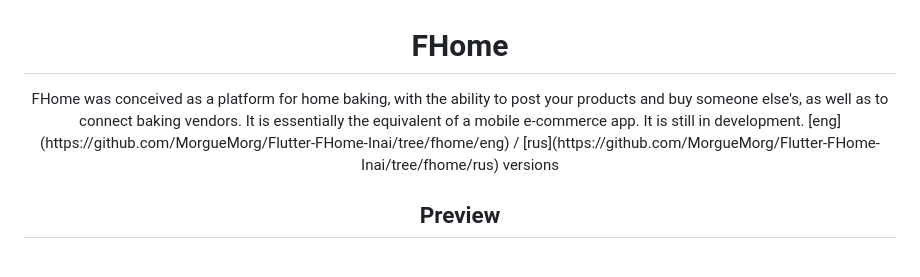
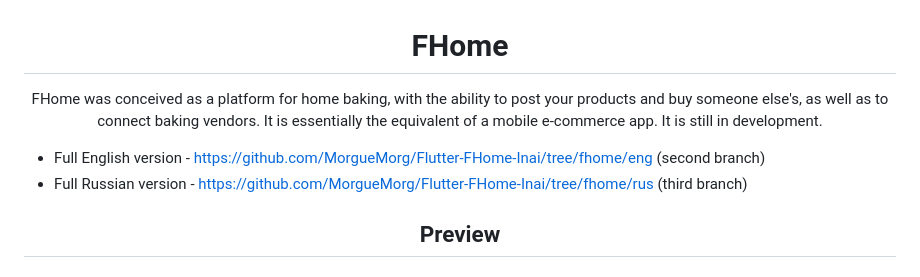
Before and after one commit to MorgueMorg/Flutter-FHome-Inai, a Markdown page: README.md, the part around the change. GitHub-like rendering.

Commit message:
Update README.md :octocat:

```diff
--- a/README.md
+++ b/README.md
@@ -1,6 +1,9 @@
 <h1 align="center"> FHome </h1>
 
-<p align="center"> FHome was conceived as a platform for home baking, with the ability to post your products and buy someone else's, as well as to connect baking vendors. It is essentially the equivalent of a mobile e-commerce app. It is still in development. [eng](https://github.com/MorgueMorg/Flutter-FHome-Inai/tree/fhome/eng) / [rus](https://github.com/MorgueMorg/Flutter-FHome-Inai/tree/fhome/rus) versions </p>
+<p align="center"> FHome was conceived as a platform for home baking, with the ability to post your products and buy someone else's, as well as to connect baking vendors. It is essentially the equivalent of a mobile e-commerce app. It is still in development. </p>
+
+* Full English version - https://github.com/MorgueMorg/Flutter-FHome-Inai/tree/fhome/eng (second branch)
+* Full Russian version - https://github.com/MorgueMorg/Flutter-FHome-Inai/tree/fhome/rus (third branch)
 
 <h2 align="center"> Preview </h2>
 
```
